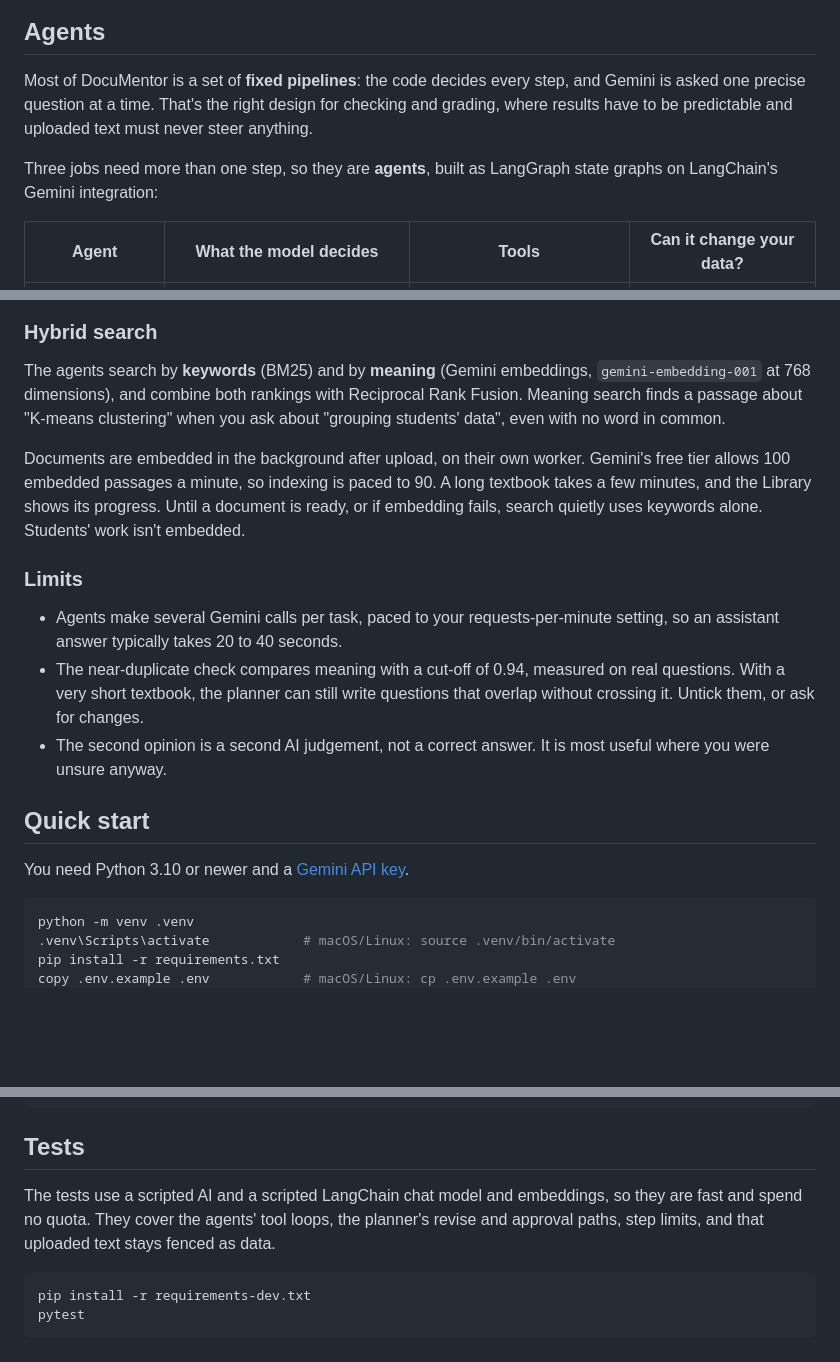
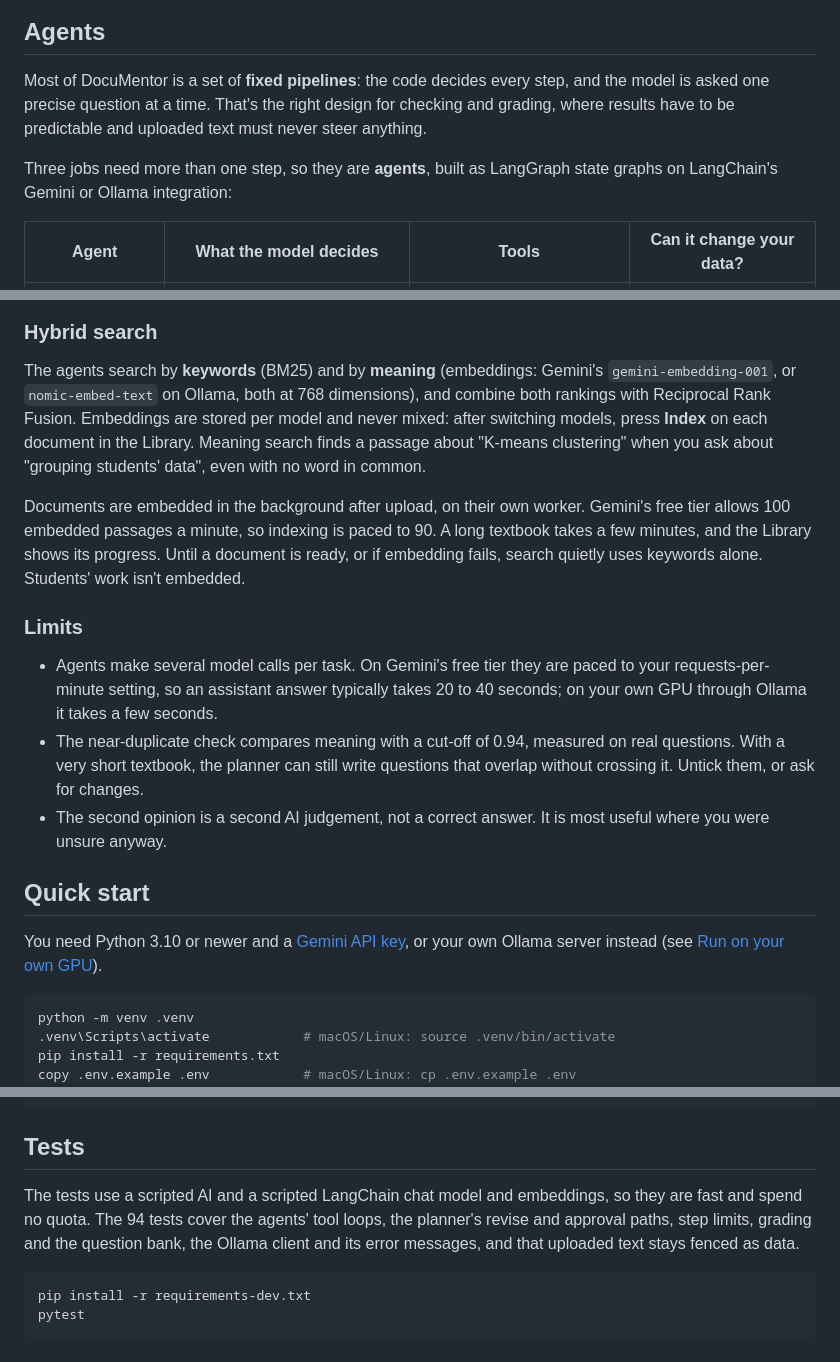
Before and after one commit to nithinskumar866/AIdoccreator, a Markdown page: README.md, 3 parts joined by grey strips. GitHub-like rendering; blank space fills up the shorter version.

````diff
--- a/README.md
+++ b/README.md
@@ -190,12 +234,12 @@ sequenceDiagram
 
 ## Agents
 
-Most of DocuMentor is a set of **fixed pipelines**: the code decides every step, and Gemini is
+Most of DocuMentor is a set of **fixed pipelines**: the code decides every step, and the model is
 asked one precise question at a time. That's the right design for checking and grading, where
 results have to be predictable and uploaded text must never steer anything.
 
 Three jobs need more than one step, so they are **agents**, built as LangGraph state graphs on
-LangChain's Gemini integration:
+LangChain's Gemini or Ollama integration:
 
 | Agent | What the model decides | Tools | Can it change your data? |
 |---|---|---|---|
@@ -288,8 +332,10 @@ flowchart LR
 
 ### Hybrid search
 
-The agents search by **keywords** (BM25) and by **meaning** (Gemini embeddings,
-`gemini-embedding-001` at 768 dimensions), and combine both rankings with Reciprocal Rank Fusion.
+The agents search by **keywords** (BM25) and by **meaning** (embeddings: Gemini's
+`gemini-embedding-001`, or `nomic-embed-text` on Ollama, both at 768 dimensions), and combine both
+rankings with Reciprocal Rank Fusion. Embeddings are stored per model and never mixed: after switching
+models, press **Index** on each document in the Library.
 Meaning search finds a passage about "K-means clustering" when you ask about "grouping students'
 data", even with no word in common.
 
@@ -300,8 +346,9 @@ search quietly uses keywords alone. Students' work isn't embedded.
 
 ### Limits
 
-- Agents make several Gemini calls per task, paced to your requests-per-minute setting, so an
-  assistant answer typically takes 20 to 40 seconds.
+- Agents make several model calls per task. On Gemini's free tier they are paced to your
+  requests-per-minute setting, so an assistant answer typically takes 20 to 40 seconds; on your
+  own GPU through Ollama it takes a few seconds.
 - The near-duplicate check compares meaning with a cut-off of 0.94, measured on real questions.
   With a very short textbook, the planner can still write questions that overlap without crossing
   it. Untick them, or ask for changes.
@@ -310,7 +357,8 @@ search quietly uses keywords alone. Students' work isn't embedded.
 
 ## Quick start
 
-You need Python 3.10 or newer and a [Gemini API key](https://aistudio.google.com/apikey).
+You need Python 3.10 or newer and a [Gemini API key](https://aistudio.google.com/apikey), or
+your own Ollama server instead (see [Run on your own GPU](#run-on-your-own-gpu-ollama-or-runpod)).
 
 ```bash
 python -m venv .venv
@@ -642,8 +692,9 @@ tests/              Test suite
 ## Tests
 
 The tests use a scripted AI and a scripted LangChain chat model and embeddings, so they are
-fast and spend no quota. They cover the agents' tool loops, the planner's revise and approval
-paths, step limits, and that uploaded text stays fenced as data.
+fast and spend no quota. The 94 tests cover the agents' tool loops, the planner's revise and
+approval paths, step limits, grading and the question bank, the Ollama client and its error
+messages, and that uploaded text stays fenced as data.
 
 ```bash
 pip install -r requirements-dev.txt
````
Also changed, not shown: other parts of README.md (+55 -9 lines).
